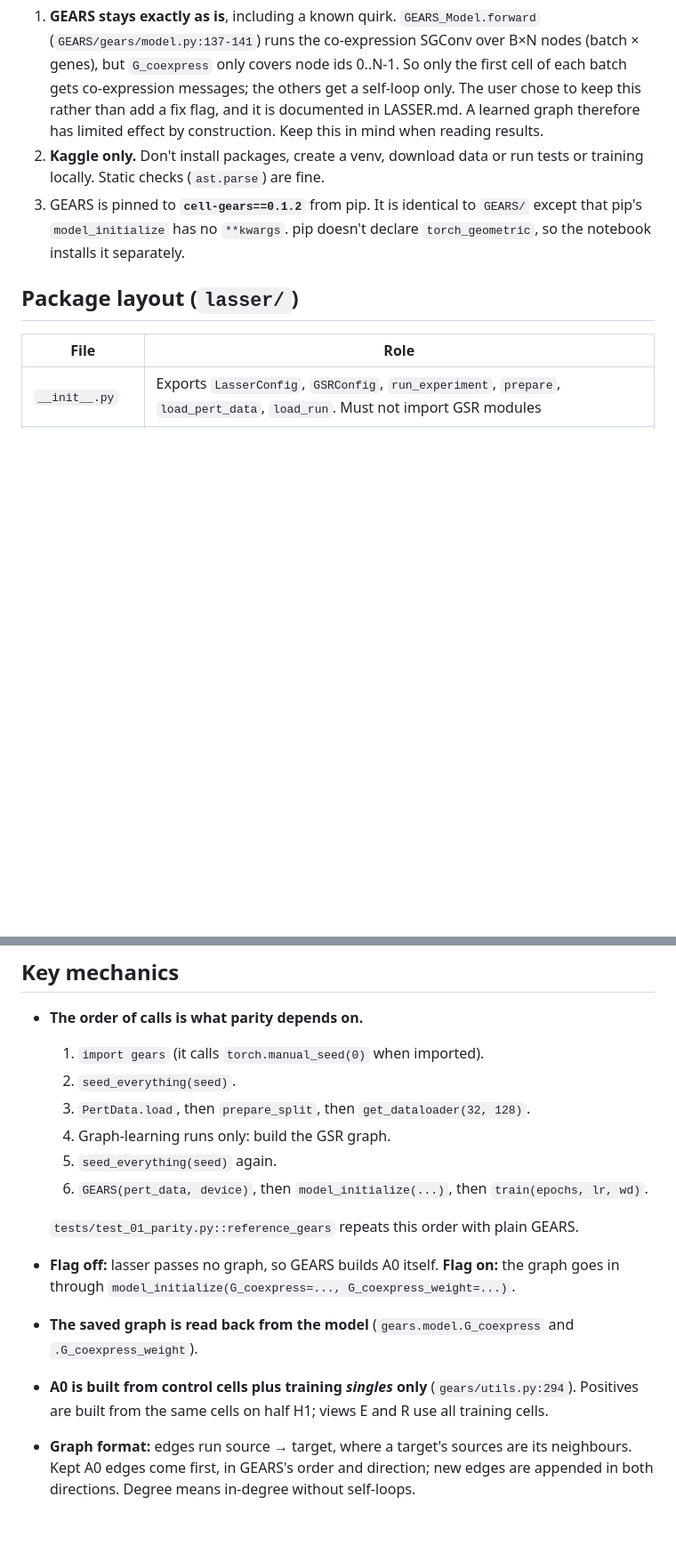
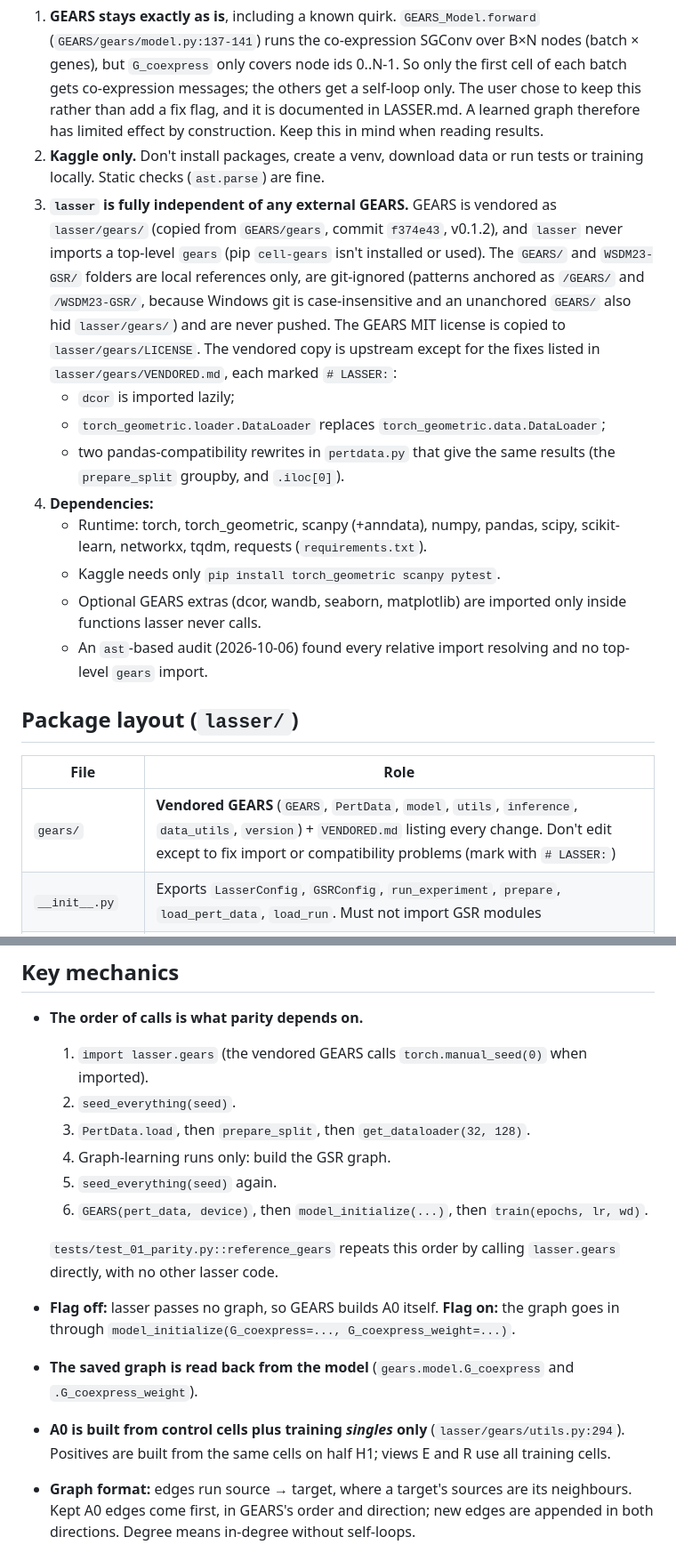
Before and after one commit to LegendaryDarkKnight/LASSER, a Markdown page: summarizer.md, 2 parts joined by grey strips. Shown at 89% size. GitHub-like rendering; blank space fills up the shorter version.

Commit message:
Docs: vendored GEARS, dependencies and independence rules
Co-Authored-By: Claude Opus 5.5 <noreply@anthropic.com>

```diff
--- a/summarizer.md
+++ b/summarizer.md
@@ -12,12 +12,21 @@ Read this at the start of a new session. It records what has been built, what wa
 
 1. **GEARS stays exactly as is**, including a known quirk. `GEARS_Model.forward` (`GEARS/gears/model.py:137-141`) runs the co-expression SGConv over B×N nodes (batch × genes), but `G_coexpress` only covers node ids 0..N-1. So only the first cell of each batch gets co-expression messages; the others get a self-loop only. The user chose to keep this rather than add a fix flag, and it is documented in LASSER.md. A learned graph therefore has limited effect by construction. Keep this in mind when reading results.
 2. **Kaggle only.** Don't install packages, create a venv, download data or run tests or training locally. Static checks (`ast.parse`) are fine.
-3. GEARS is pinned to **`cell-gears==0.1.2`** from pip. It is identical to `GEARS/` except that pip's `model_initialize` has no `**kwargs`. pip doesn't declare `torch_geometric`, so the notebook installs it separately.
+3. **`lasser` is fully independent of any external GEARS.** GEARS is vendored as `lasser/gears/` (copied from `GEARS/gears`, commit `f374e43`, v0.1.2), and `lasser` never imports a top-level `gears` (pip `cell-gears` isn't installed or used). The `GEARS/` and `WSDM23-GSR/` folders are local references only, are git-ignored (patterns anchored as `/GEARS/` and `/WSDM23-GSR/`, because Windows git is case-insensitive and an unanchored `GEARS/` also hid `lasser/gears/`) and are never pushed. The GEARS MIT license is copied to `lasser/gears/LICENSE`. The vendored copy is upstream except for the fixes listed in `lasser/gears/VENDORED.md`, each marked `# LASSER:`:
+   - `dcor` is imported lazily;
+   - `torch_geometric.loader.DataLoader` replaces `torch_geometric.data.DataLoader`;
+   - two pandas-compatibility rewrites in `pertdata.py` that give the same results (the `prepare_split` groupby, and `.iloc[0]`).
+4. **Dependencies:**
+   - Runtime: torch, torch_geometric, scanpy (+anndata), numpy, pandas, scipy, scikit-learn, networkx, tqdm, requests (`requirements.txt`).
+   - Kaggle needs only `pip install torch_geometric scanpy pytest`.
+   - Optional GEARS extras (dcor, wandb, seaborn, matplotlib) are imported only inside functions lasser never calls.
+   - An `ast`-based audit (2026-10-06) found every relative import resolving and no top-level `gears` import.
 
 ## Package layout (`lasser/`)
 
 | File | Role |
 |---|---|
+| `gears/` | **Vendored GEARS** (`GEARS`, `PertData`, `model`, `utils`, `inference`, `data_utils`, `version`) + `VENDORED.md` listing every change. Don't edit except to fix import or compatibility problems (mark with `# LASSER:`) |
 | `__init__.py` | Exports `LasserConfig`, `GSRConfig`, `run_experiment`, `prepare`, `load_pert_data`, `load_run`. Must not import GSR modules |
 | `config.py` | `LasserConfig` (GEARS defaults, Kaggle paths, flags) and nested `GSRConfig` (plan §11 defaults); `config_hash()`, `gsr_cache_key()`, `from_dict` |
 | `utils.py` | `seed_everything` (the only seeding helper), `phase` (time + peak CUDA memory), `capture_stderr` (tees GEARS's stderr `print_sys`), `graph_stats` |
@@ -37,17 +46,17 @@ Only `run.py` imports `graph.py`, and only when `graph_learning=True`. That is w
 ## Key mechanics
 
 - **The order of calls is what parity depends on.**
-  1. `import gears` (it calls `torch.manual_seed(0)` when imported).
+  1. `import lasser.gears` (the vendored GEARS calls `torch.manual_seed(0)` when imported).
   2. `seed_everything(seed)`.
   3. `PertData.load`, then `prepare_split`, then `get_dataloader(32, 128)`.
   4. Graph-learning runs only: build the GSR graph.
   5. `seed_everything(seed)` again.
   6. `GEARS(pert_data, device)`, then `model_initialize(...)`, then `train(epochs, lr, wd)`.
 
-  `tests/test_01_parity.py::reference_gears` repeats this order with plain GEARS.
+  `tests/test_01_parity.py::reference_gears` repeats this order by calling `lasser.gears` directly, with no other lasser code.
 - **Flag off:** lasser passes no graph, so GEARS builds A0 itself. **Flag on:** the graph goes in through `model_initialize(G_coexpress=..., G_coexpress_weight=...)`.
 - **The saved graph is read back from the model** (`gears.model.G_coexpress` and `.G_coexpress_weight`).
-- **A0 is built from control cells plus training *singles* only** (`gears/utils.py:294`). Positives are built from the same cells on half H1; views E and R use all training cells.
+- **A0 is built from control cells plus training *singles* only** (`lasser/gears/utils.py:294`). Positives are built from the same cells on half H1; views E and R use all training cells.
 - **Graph format:** edges run source → target, where a target's sources are its neighbours. Kept A0 edges come first, in GEARS's order and direction; new edges are appended in both directions. Degree means in-degree without self-loops.
 - **Windows fix:** `load_pert_data` resets `pert_data.dataset_name` from `dataset_path`, because GEARS derives it with `split('/')`.
 - **GSR cache:** `cache_dir/gsr/<dataset>_<split>_seed<s>_<tgs>_<hash>/`. The hash covers the GSR config and the GEARS co-expression parameters. A cache hit is checked against the current A0.
```
Also changed, not shown: other parts of summarizer.md (+3 -3 lines), CLAUDE.md (+8 -7 lines), LASSER.md (+18 -6 lines).
